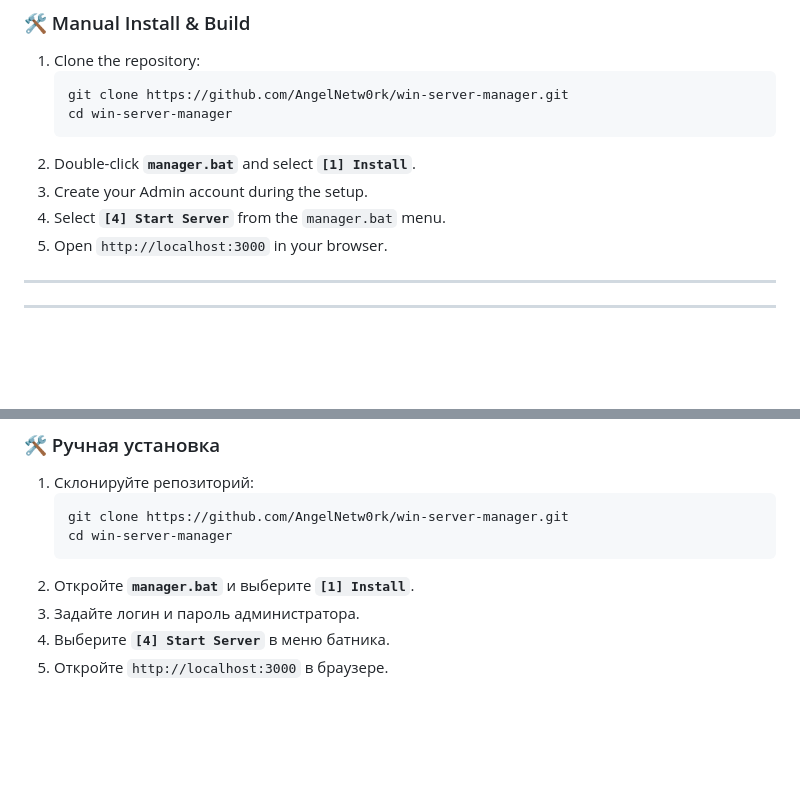
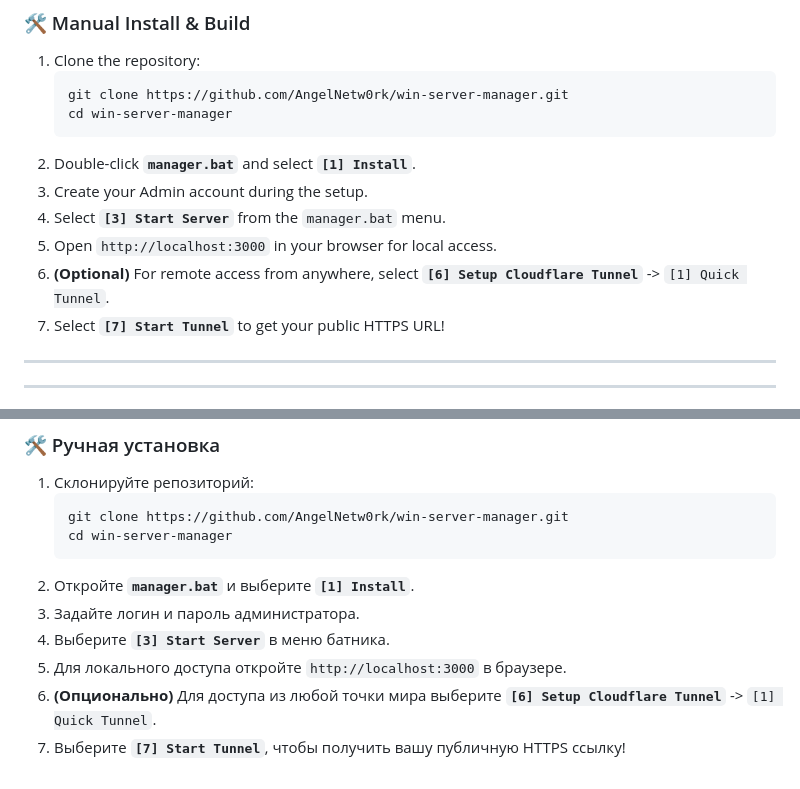
Before and after one commit to AngelNetw0rk/win-server-manager, a Markdown page: README.md, 2 parts joined by grey strips. Drawn GitHub-style; blank space fills up the shorter version.

Commit message:
Add README with Cloudflare instructions

````diff
--- a/README.md
+++ b/README.md
@@ -34,8 +34,10 @@ This will automatically download, unpack to `C:\WinServerManager`, and install a
    ```
 2. Double-click **`manager.bat`** and select **`[1] Install`**.
 3. Create your Admin account during the setup.
-4. Select **`[4] Start Server`** from the `manager.bat` menu.
-5. Open `http://localhost:3000` in your browser.
+4. Select **`[3] Start Server`** from the `manager.bat` menu.
+5. Open `http://localhost:3000` in your browser for local access.
+6. **(Optional)** For remote access from anywhere, select **`[6] Setup Cloudflare Tunnel`** -> `[1] Quick Tunnel`.
+7. Select **`[7] Start Tunnel`** to get your public HTTPS URL!
 
 ---
 ---
@@ -71,5 +73,7 @@ Set-ExecutionPolicy Bypass -Scope Process -Force; iex ((New-Object System.Net.We
    ```
 2. Откройте **`manager.bat`** и выберите **`[1] Install`**.
 3. Задайте логин и пароль администратора.
-4. Выберите **`[4] Start Server`** в меню батника.
-5. Откройте `http://localhost:3000` в браузере.
+4. Выберите **`[3] Start Server`** в меню батника.
+5. Для локального доступа откройте `http://localhost:3000` в браузере.
+6. **(Опционально)** Для доступа из любой точки мира выберите **`[6] Setup Cloudflare Tunnel`** -> `[1] Quick Tunnel`.
+7. Выберите **`[7] Start Tunnel`**, чтобы получить вашу публичную HTTPS ссылку!
````
